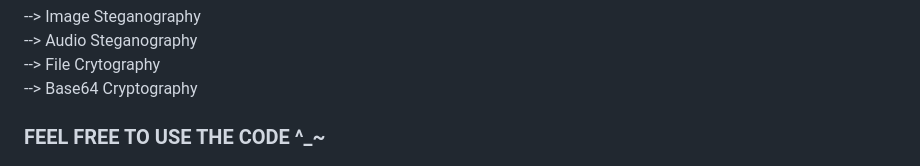
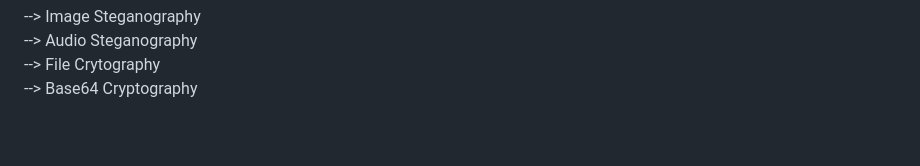
Before and after one commit to KulalaMurari/Data-Encryption-and-Decryption-using-Steganography-and-Cryptography, a Markdown page: README.md, the part around the change. GitHub-like rendering; blank space fills up the shorter version.

```diff
--- a/README.md
+++ b/README.md
@@ -43,5 +43,3 @@
     --> File Crytography <br>
     --> Base64 Cryptography <br>
     </p>
-
-<h3> FEEL FREE TO USE THE CODE ^_~</h3>
```
